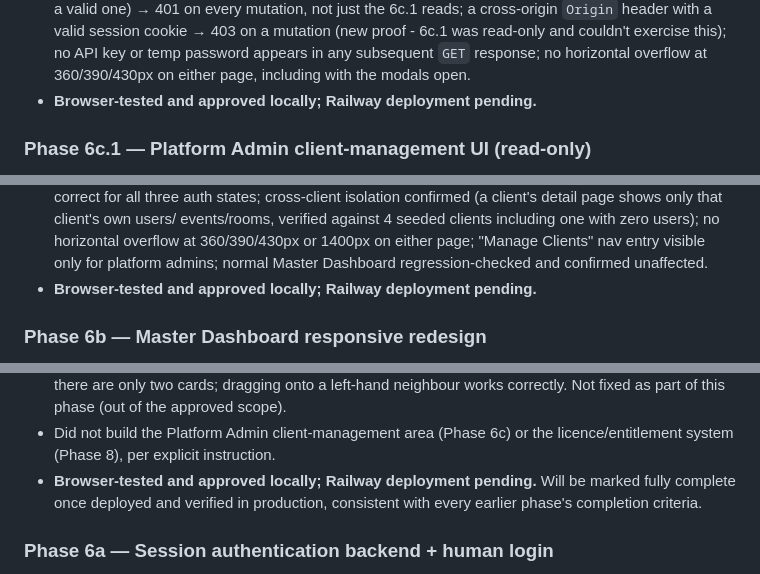
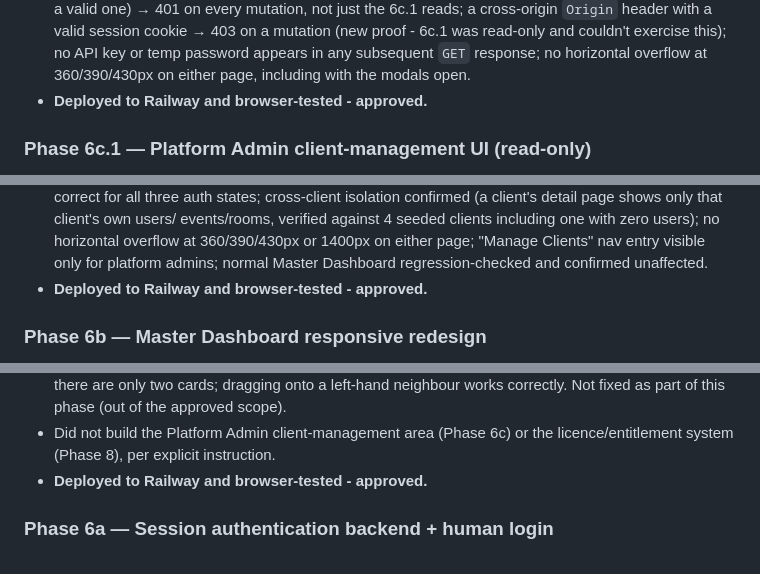
Before and after one commit to nohatman/presentation-timer, a Markdown page: MULTI_TENANT_STATUS.md, 3 parts joined by grey strips. Rendered like a GitHub page.

```diff
--- a/MULTI_TENANT_STATUS.md
+++ b/MULTI_TENANT_STATUS.md
@@ -144,7 +145,7 @@ full design brief this work follows.
   API key or temp password appears in any subsequent `GET` response; no
   horizontal overflow at 360/390/430px on either page, including with the
   modals open.
-- **Browser-tested and approved locally; Railway deployment pending.**
+- **Deployed to Railway and browser-tested - approved.**
 
 ### Phase 6c.1 — Platform Admin client-management UI (read-only)
 - New pages `/admin/clients` (list) and `/admin/clients/:id` (detail), reachable
@@ -201,7 +202,7 @@ full design brief this work follows.
   users); no horizontal overflow at 360/390/430px or 1400px on either page;
   "Manage Clients" nav entry visible only for platform admins; normal Master
   Dashboard regression-checked and confirmed unaffected.
-- **Browser-tested and approved locally; Railway deployment pending.**
+- **Deployed to Railway and browser-tested - approved.**
 
 ### Phase 6b — Master Dashboard responsive redesign
 - Root causes of mobile overflow, found by inspection (same method as the
@@ -241,9 +242,7 @@ full design brief this work follows.
   of the approved scope).
 - Did not build the Platform Admin client-management area (Phase 6c) or the
   licence/entitlement system (Phase 8), per explicit instruction.
-- **Browser-tested and approved locally; Railway deployment pending.** Will be
-  marked fully complete once deployed and verified in production, consistent
-  with every earlier phase's completion criteria.
+- **Deployed to Railway and browser-tested - approved.**
 
 ### Phase 6a — Session authentication backend + human login
 - New `users` table: every user (including platform admins) links to a `client_id`
```
Also changed, not shown: other parts of MULTI_TENANT_STATUS.md (+21 -8 lines).
